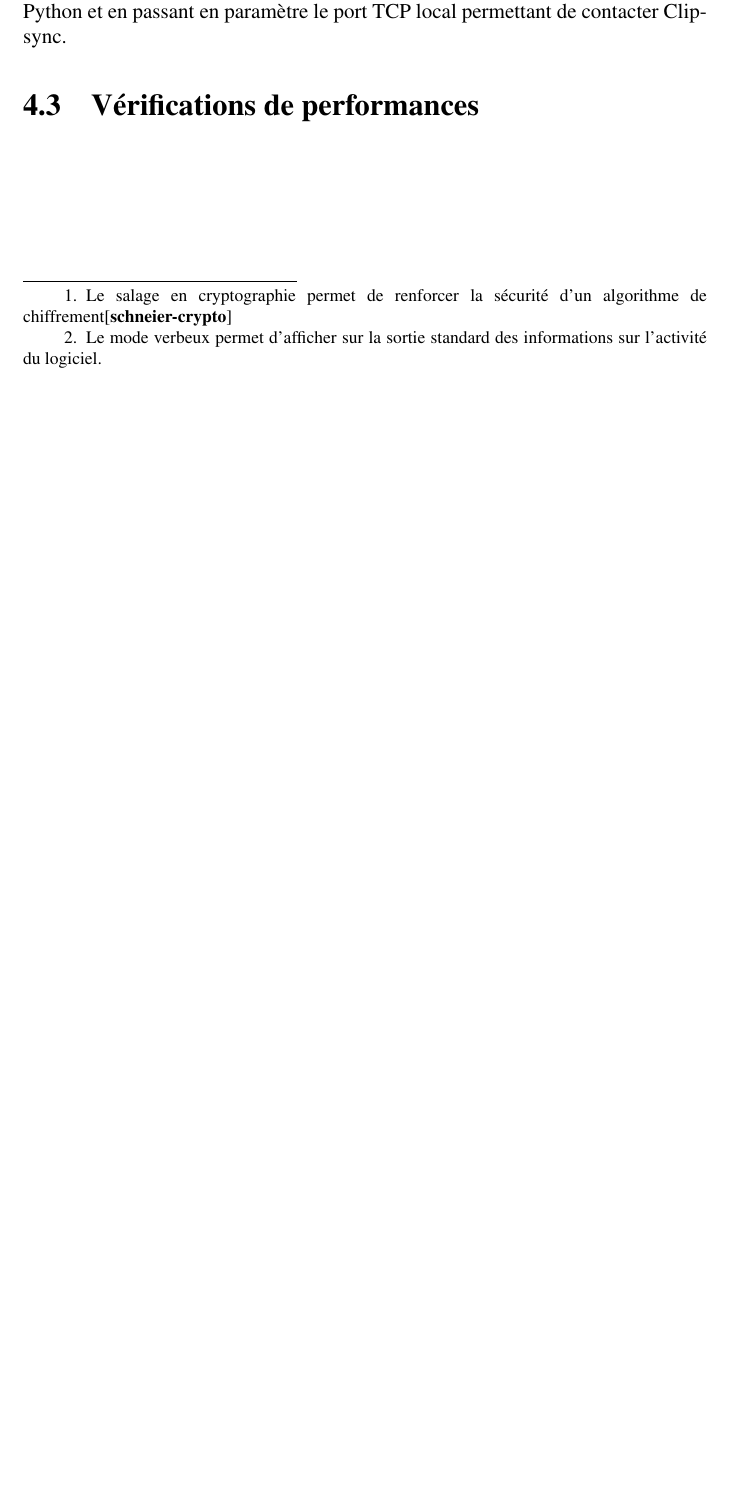
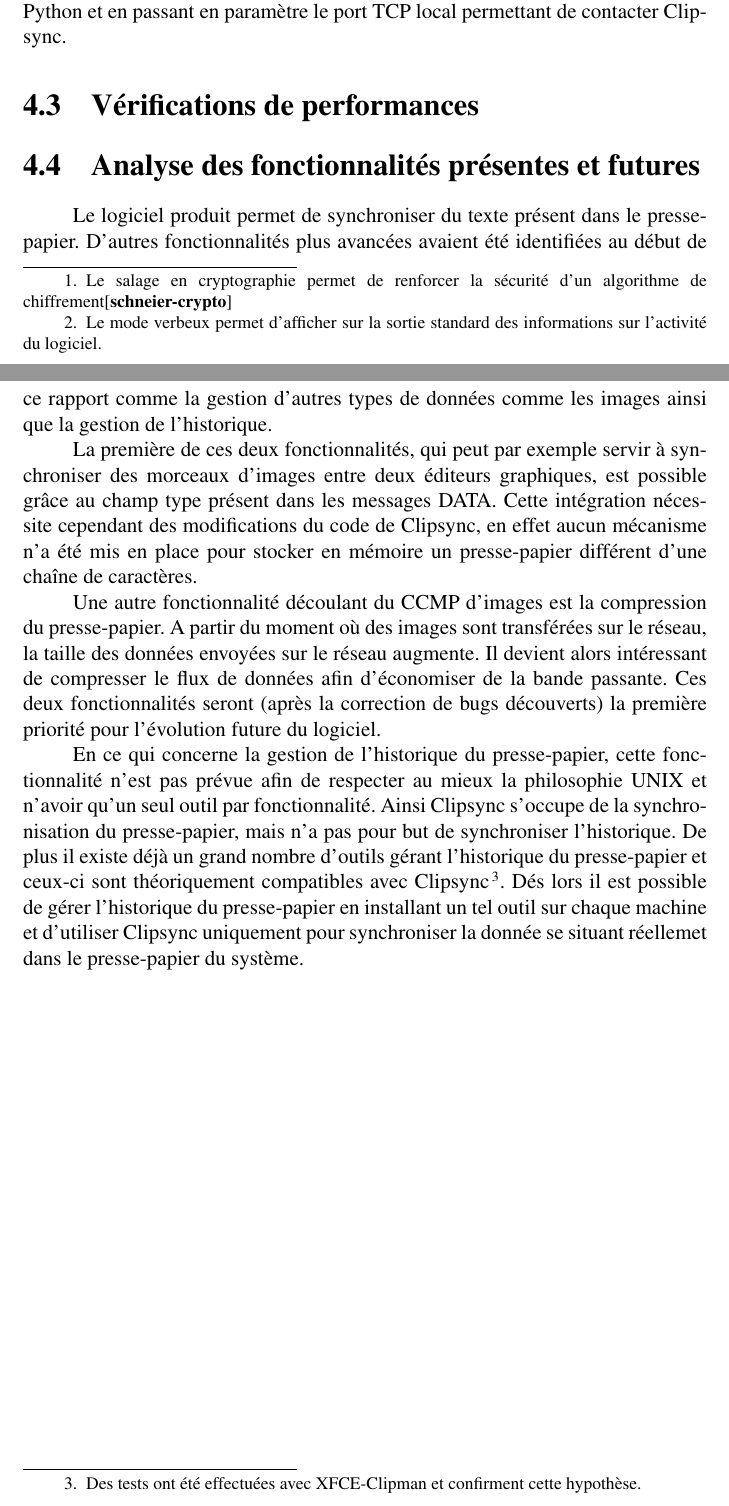
Before and after one commit to maelick/Clipsync, a LaTeX document (report/report.tex, which reads report/implem.tex): part of page 27 of 31 before the commit and two parts of pages 27 and 28 of 32 after it, the two joined at a grey line, cut so that both start at the same text, the shorter picture padded with empty space. Compiled offline with LaTeX, dvips and Ghostscript.

Commit message:
Report: features planning in chapter 4

```diff
--- a/report/implem.tex
+++ b/report/implem.tex
@@ -127,3 +127,36 @@ Python et en passant en paramètre le port TCP local permettant de contacter
 Clipsync.
 
 \section{Vérifications de performances}
+
+\section{Analyse des fonctionnalités présentes et
+futures}
+Le logiciel produit permet de synchroniser du texte présent dans le
+presse-papier. D'autres fonctionnalités plus avancées avaient été identifiées
+au début de ce rapport comme la gestion d'autres types de données comme
+les images ainsi que la gestion de l'historique.
+
+La première de ces deux fonctionnalités, qui peut par exemple servir à
+synchroniser des morceaux d'images entre deux éditeurs graphiques, est
+possible grâce au champ type présent dans les messages DATA. Cette intégration
+nécessite cependant des modifications du code de Clipsync, en effet aucun
+mécanisme n'a été mis en place pour stocker en mémoire un presse-papier
+différent d'une chaîne de caractères.
+
+Une autre fonctionnalité découlant du CCMP d'images est la compression du
+presse-papier. A partir du moment où des images sont transférées sur le
+réseau, la taille des données envoyées sur le réseau augmente. Il devient
+alors intéressant de compresser le flux de données afin d'économiser de la
+bande passante. Ces deux fonctionnalités seront (après la correction
+de bugs découverts) la première priorité pour l'évolution future du logiciel.
+
+En ce qui concerne la gestion de l'historique du presse-papier, cette
+fonctionnalité n'est pas prévue afin de respecter au mieux la philosophie
+UNIX et n'avoir qu'un seul outil par fonctionnalité. Ainsi Clipsync
+s'occupe de la synchronisation du presse-papier, mais n'a pas pour but de
+synchroniser l'historique. De plus il existe déjà un grand nombre d'outils
+gérant l'historique du presse-papier et ceux-ci sont théoriquement compatibles
+avec Clipsync\footnote{Des tests ont été effectuées avec XFCE-Clipman et
+confirment cette hypothèse.}. Dés lors il est possible de gérer l'historique
+du presse-papier en installant un tel outil sur chaque machine et d'utiliser
+Clipsync uniquement pour synchroniser la donnée se situant réellemet dans
+le presse-papier du système.
```
